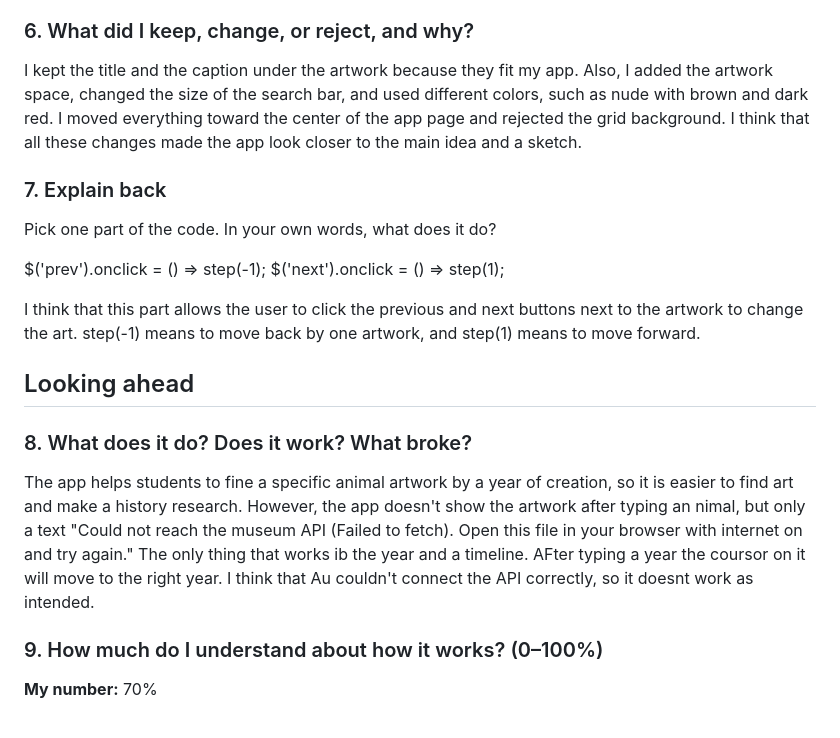
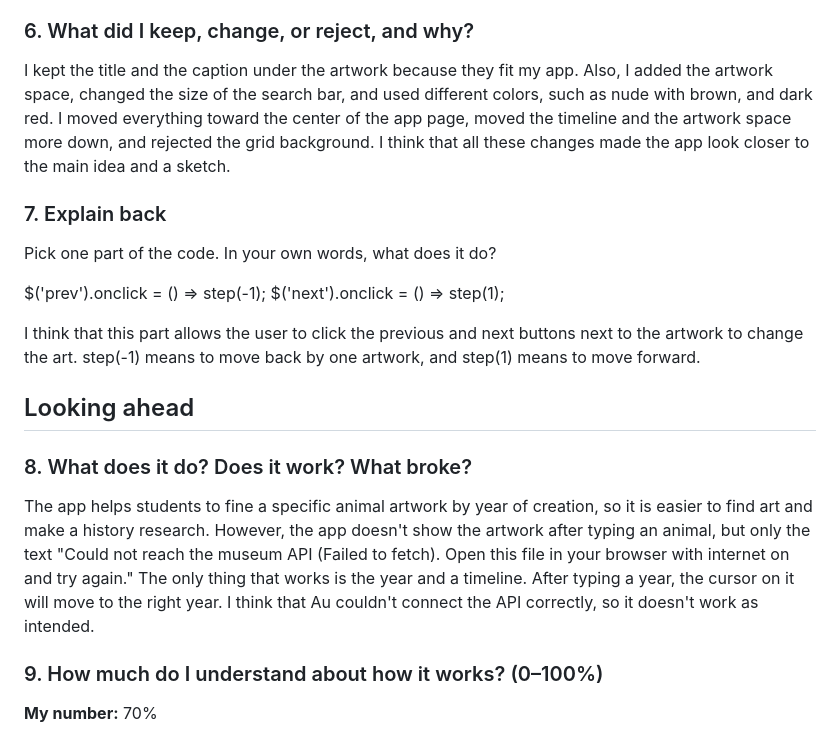
Before and after one commit to solmika/hcde310, a Markdown page: hw0/day1.md, the part around the change. Drawn GitHub-style.

Commit message:
Add Day 1 snapshot

```diff
--- a/hw0/day1.md
+++ b/hw0/day1.md
@@ -44,7 +44,7 @@ Claude made the search bar too long and used a grid background. It also didn't i
 
 
 ### 6. What did I keep, change, or reject, and why?
-I kept the title and the caption under the artwork because they fit my app. Also, I added the artwork space, changed the size of the search bar, and used different colors, such as nude with brown and dark red. I moved everything toward the center of the app page and rejected the grid background. I think that all these changes made the app look closer to the main idea and a sketch.
+I kept the title and the caption under the artwork because they fit my app. Also, I added the artwork space, changed the size of the search bar, and used different colors, such as nude with brown, and dark red. I moved everything toward the center of the app page, moved the timeline and the artwork space more down, and rejected the grid background. I think that all these changes made the app look closer to the main idea and a sketch.
 
 
 ### 7. Explain back
@@ -59,7 +59,7 @@ I think that this part allows the user to click the previous and next buttons ne
 ## Looking ahead
 
 ### 8. What does it do? Does it work? What broke?
-The app helps students to fine a specific animal artwork by a year of creation, so it is easier to find art and make a history research. However, the app doesn't show the artwork after typing an nimal, but only a text "Could not reach the museum API (Failed to fetch). Open this file in your browser with internet on and try again." The only thing that works ib the year and a timeline. AFter typing a year the coursor on it will move to the right year. I think that Au couldn't connect the API correctly, so it doesnt work as intended.
+The app helps students to fine a specific animal artwork by year of creation, so it is easier to find art and make a history research. However, the app doesn't show the artwork after typing an animal, but only the text "Could not reach the museum API (Failed to fetch). Open this file in your browser with internet on and try again." The only thing that works is the year and a timeline. After typing a year, the cursor on it will move to the right year. I think that Au couldn't connect the API correctly, so it doesn't work as intended.
 
 
 ### 9. How much do I understand about how it works? (0–100%)
```
